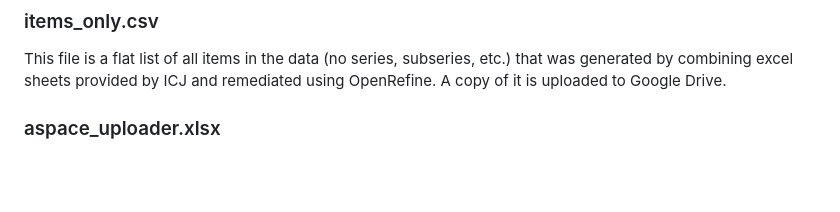
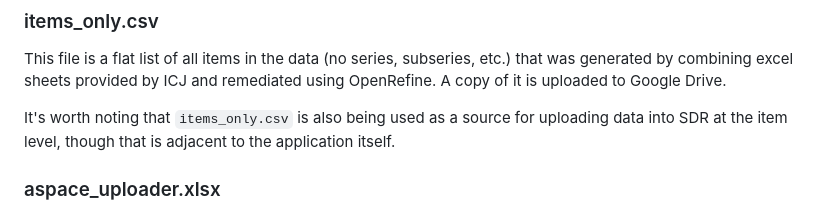
Before and after one commit to sul-dlss/vt-arclight, a Markdown page: source_data/README.md, the part around the change. GitHub-like rendering; blank space fills up the shorter version.

Commit message:
Add note about items_only.csv

```diff
--- a/source_data/README.md
+++ b/source_data/README.md
@@ -2,6 +2,8 @@
 ## data sources
 ### items_only.csv
 This file is a flat list of all items in the data (no series, subseries, etc.) that was generated by combining excel sheets provided by ICJ and remediated using OpenRefine. A copy of it is uploaded to Google Drive.
+
+It's worth noting that `items_only.csv` is also being used as a source for uploading data into SDR at the item level, though that is adjacent to the application itself.
 ### aspace_uploader.xlsx
 The Excel upload template provided by the ArchivesSpace uploader plugin developers for uploading archival objects. Not used, but provided for reference.
 ### aspace_headers.xslx
```
